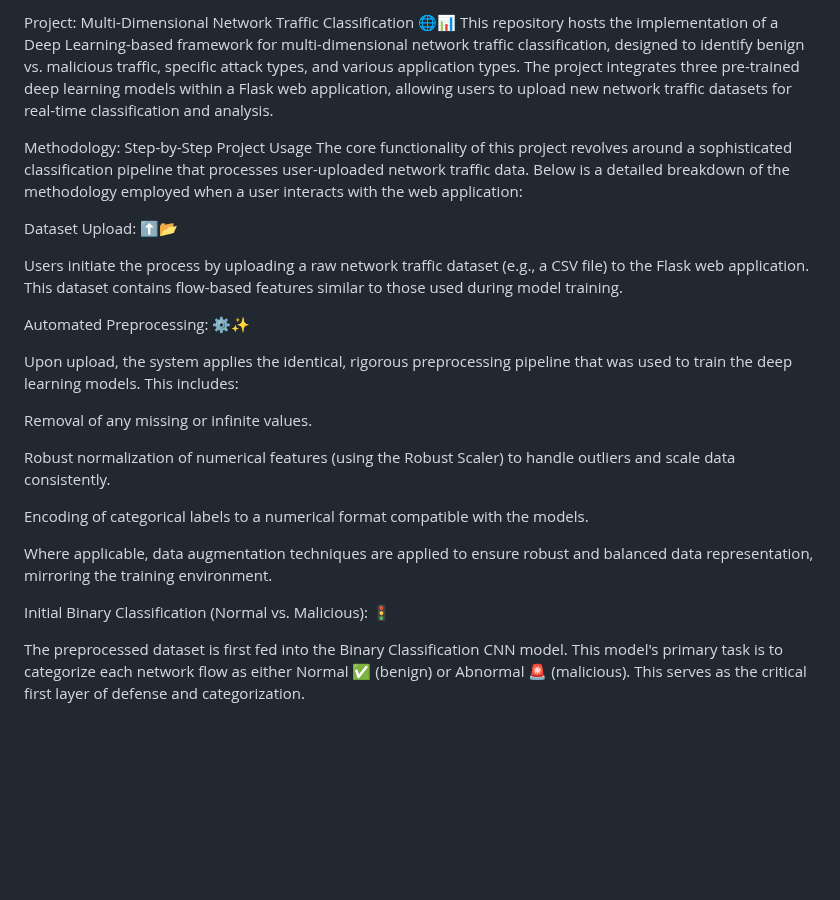
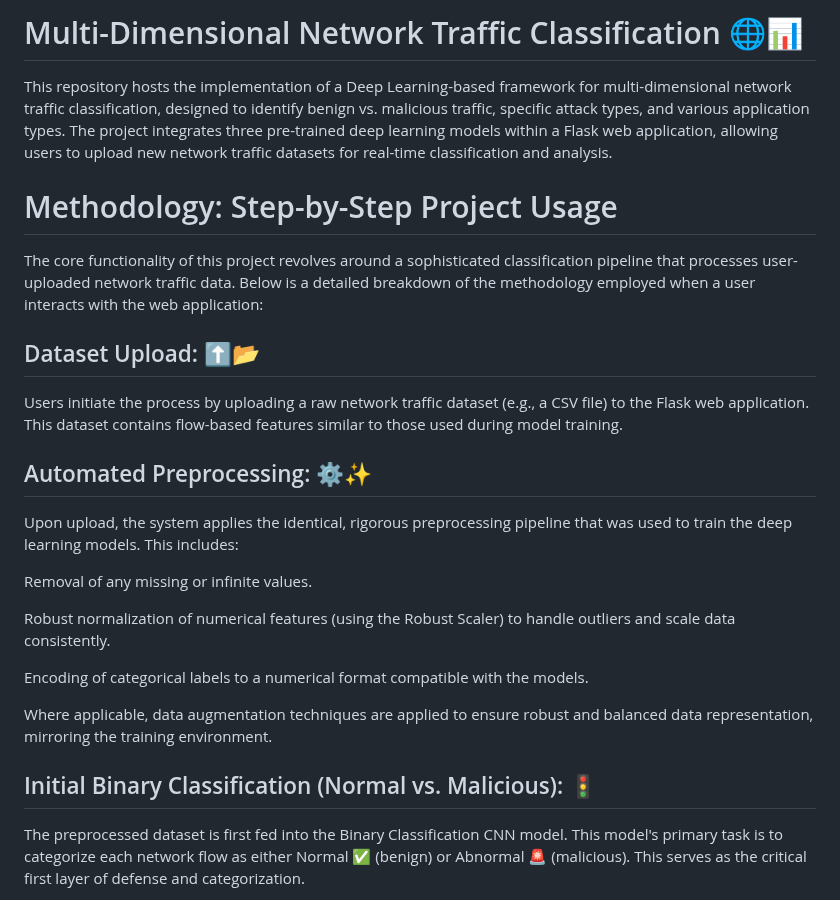
Before and after one commit to MohWasil/Network-Traffic-Classification-Using-CNN-LSTM, a Markdown page: README.md, the part around one of its changes. Drawn GitHub-style; blank space fills up the shorter version.

```diff
--- a/README.md
+++ b/README.md
@@ -1,14 +1,14 @@
-Project: Multi-Dimensional Network Traffic Classification 🌐📊
+# Multi-Dimensional Network Traffic Classification 🌐📊
 This repository hosts the implementation of a Deep Learning-based framework for multi-dimensional network traffic classification, designed to identify benign vs. malicious traffic, specific attack types, and various application types. The project integrates three pre-trained deep learning models within a Flask web application, allowing users to upload new network traffic datasets for real-time classification and analysis.
 
-Methodology: Step-by-Step Project Usage
+# Methodology: Step-by-Step Project Usage
 The core functionality of this project revolves around a sophisticated classification pipeline that processes user-uploaded network traffic data. Below is a detailed breakdown of the methodology employed when a user interacts with the web application:
 
-Dataset Upload: ⬆️📂
+## Dataset Upload: ⬆️📂
 
 Users initiate the process by uploading a raw network traffic dataset (e.g., a CSV file) to the Flask web application. This dataset contains flow-based features similar to those used during model training.
 
-Automated Preprocessing: ⚙️✨
+## Automated Preprocessing: ⚙️✨
 
 Upon upload, the system applies the identical, rigorous preprocessing pipeline that was used to train the deep learning models. This includes:
 
@@ -20,7 +20,7 @@ Encoding of categorical labels to a numerical format compatible with the models.
 
 Where applicable, data augmentation techniques are applied to ensure robust and balanced data representation, mirroring the training environment.
 
-Initial Binary Classification (Normal vs. Malicious): 🚦
+## Initial Binary Classification (Normal vs. Malicious): 🚦
 
 The preprocessed dataset is first fed into the Binary Classification CNN model. This model's primary task is to categorize each network flow as either Normal ✅ (benign) or Abnormal 🚨 (malicious). This serves as the critical first layer of defense and categorization.
 
```
Also changed, not shown: other parts of README.md (+5 -5 lines).
